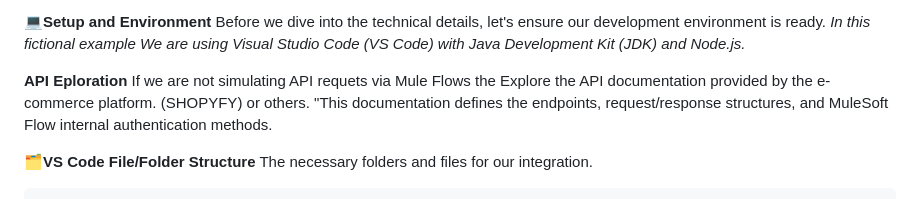
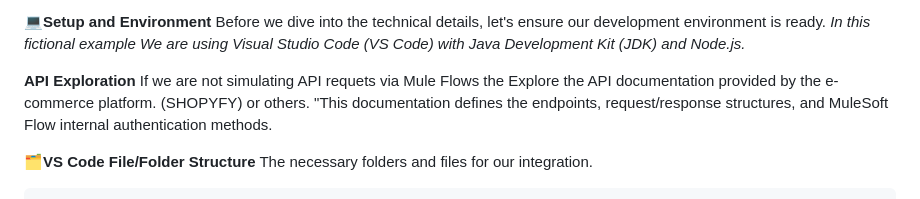
Before and after one commit to faradeen-ja/MuleSoftJavaAPIDemo, a Markdown page: README.md, the part around the change. Rendered like a GitHub page.

```diff
--- a/README.md
+++ b/README.md
@@ -16,7 +16,7 @@ or the simulated product data when a request is made to the /api/products endpoi
 Before we dive into the technical details, let's ensure our development environment is ready. *In this fictional example We are using Visual Studio Code (VS Code) with Java Development Kit (JDK) and Node.js.*
 
 
-**API Eploration**
+**API Exploration**
 If we are not simulating API requets via Mule Flows the Explore the API documentation provided by the e-commerce platform. (SHOPYFY) or others. "This documentation defines the endpoints, request/response structures, and MuleSoft Flow internal authentication methods.
 
 
```
